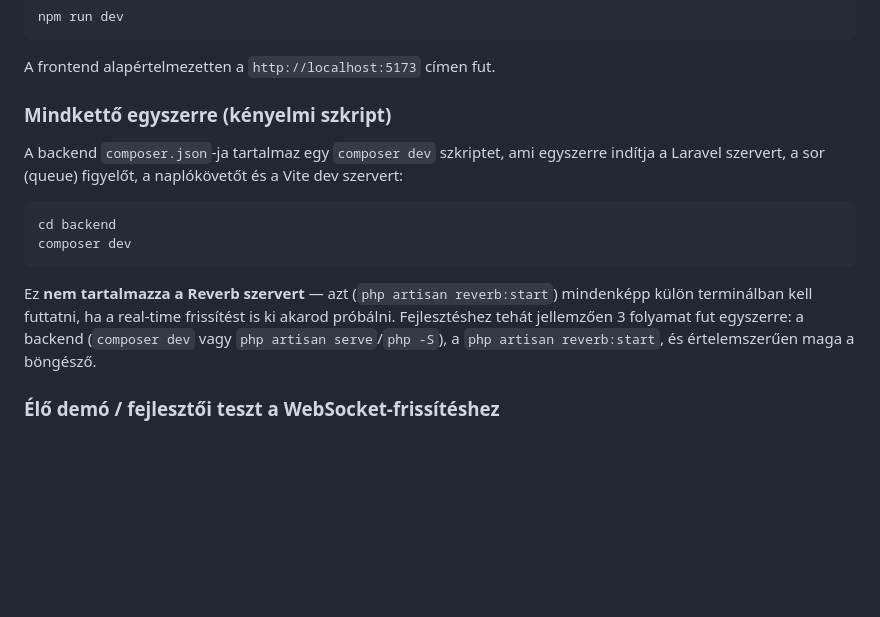
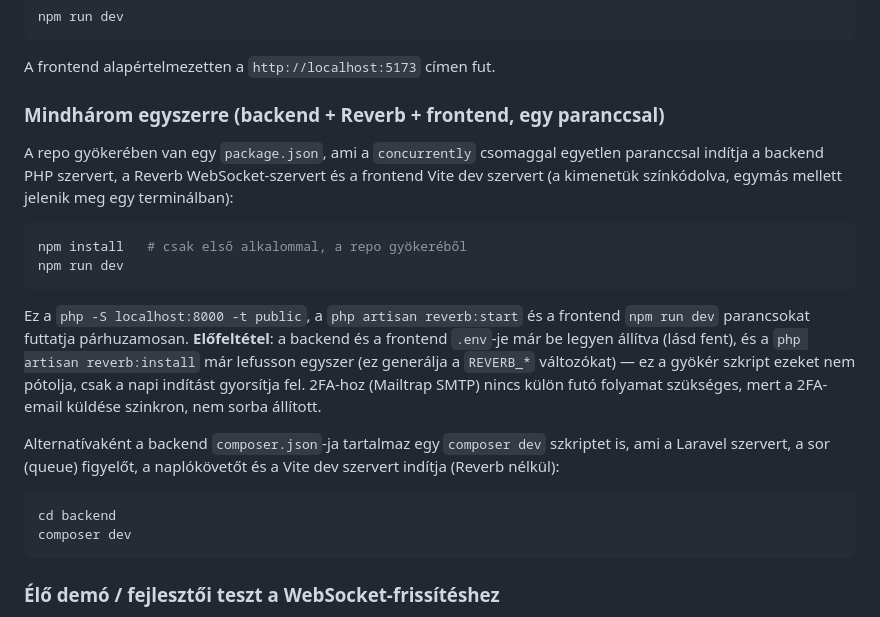
Before and after one commit to Gondocs/szakdoga, a Markdown page: README.md, the part around the change. Drawn GitHub-style; blank space fills up the shorter version.

Commit message:
feat: update README to include instructions for running backend, Reverb, and frontend concurrently

````diff
--- a/README.md
+++ b/README.md
@@ -292,16 +292,23 @@ npm run dev
 
 A frontend alapértelmezetten a `http://localhost:5173` címen fut.
 
-### Mindkettő egyszerre (kényelmi szkript)
+### Mindhárom egyszerre (backend + Reverb + frontend, egy paranccsal)
 
-A backend `composer.json`-ja tartalmaz egy `composer dev` szkriptet, ami egyszerre indítja a Laravel szervert, a sor (queue) figyelőt, a naplókövetőt és a Vite dev szervert:
+A repo gyökerében van egy `package.json`, ami a `concurrently` csomaggal egyetlen paranccsal indítja a backend PHP szervert, a Reverb WebSocket-szervert és a frontend Vite dev szervert (a kimenetük színkódolva, egymás mellett jelenik meg egy terminálban):
+
+```bash
+npm install   # csak első alkalommal, a repo gyökeréből
+npm run dev
+```
+
+Ez a `php -S localhost:8000 -t public`, a `php artisan reverb:start` és a frontend `npm run dev` parancsokat futtatja párhuzamosan. **Előfeltétel**: a backend és a frontend `.env`-je már be legyen állítva (lásd fent), és a `php artisan reverb:install` már lefusson egyszer (ez generálja a `REVERB_*` változókat) — ez a gyökér szkript ezeket nem pótolja, csak a napi indítást gyorsítja fel. 2FA-hoz (Mailtrap SMTP) nincs külön futó folyamat szükséges, mert a 2FA-email küldése szinkron, nem sorba állított.
+
+Alternatívaként a backend `composer.json`-ja tartalmaz egy `composer dev` szkriptet is, ami a Laravel szervert, a sor (queue) figyelőt, a naplókövetőt és a Vite dev szervert indítja (Reverb nélkül):
 
 ```bash
 cd backend
 composer dev
 ```
-
-Ez **nem tartalmazza a Reverb szervert** — azt (`php artisan reverb:start`) mindenképp külön terminálban kell futtatni, ha a real-time frissítést is ki akarod próbálni. Fejlesztéshez tehát jellemzően 3 folyamat fut egyszerre: a backend (`composer dev` vagy `php artisan serve`/`php -S`), a `php artisan reverb:start`, és értelemszerűen maga a böngésző.
 
 ### Élő demó / fejlesztői teszt a WebSocket-frissítéshez
 
````
